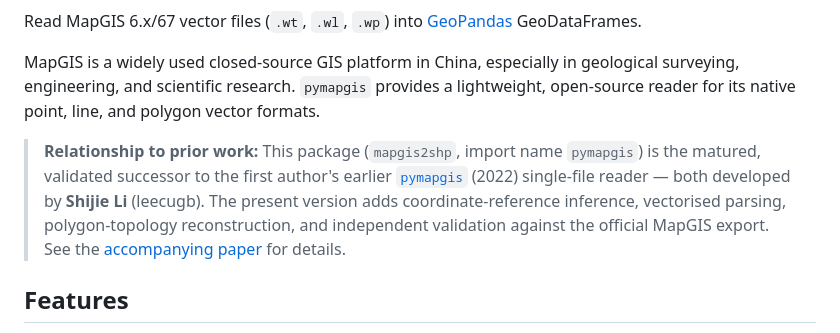
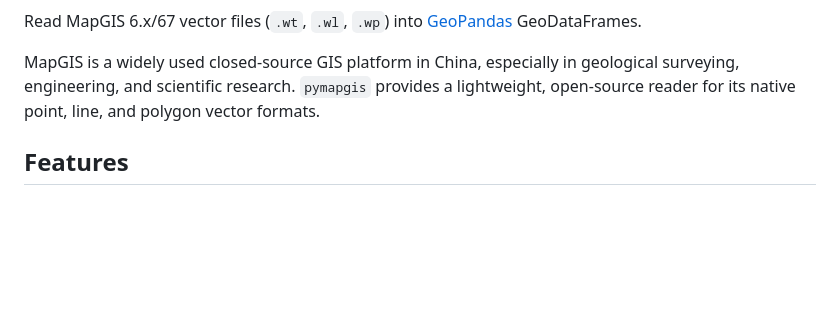
Before and after one commit to leecugb/mapgis2shp, a Markdown page: README.md, the part around one of its changes. GitHub-like rendering; blank space fills up the shorter version.

Commit message:
Remove paper/DOI references from README

```diff
--- a/README.md
+++ b/README.md
@@ -7,8 +6,6 @@
 Read MapGIS 6.x/67 vector files (`.wt`, `.wl`, `.wp`) into [GeoPandas](https://geopandas.org/) GeoDataFrames.
 
 MapGIS is a widely used closed-source GIS platform in China, especially in geological surveying, engineering, and scientific research. `pymapgis` provides a lightweight, open-source reader for its native point, line, and polygon vector formats.
-
-> **Relationship to prior work:** This package (`mapgis2shp`, import name `pymapgis`) is the matured, validated successor to the first author's earlier [`pymapgis`](https://github.com/leecugb/pymapgis) (2022) single-file reader — both developed by **Shijie Li** (leecugb). The present version adds coordinate-reference inference, vectorised parsing, polygon-topology reconstruction, and independent validation against the official MapGIS export. See the [accompanying paper](https://doi.org/10.5281/zenodo.21487339) for details.
 
 ## Features
 
```
Also changed, not shown: other parts of README.md (+0 -1 lines).
